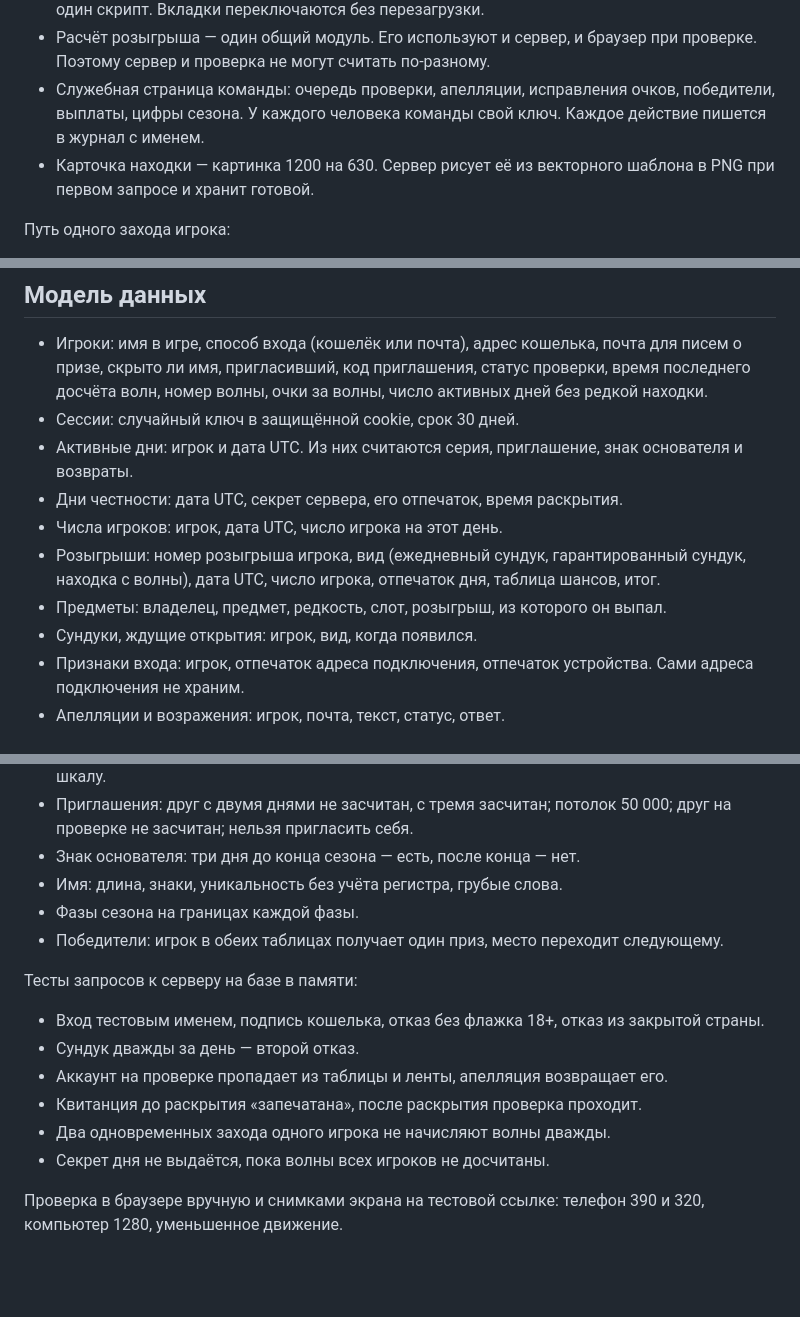
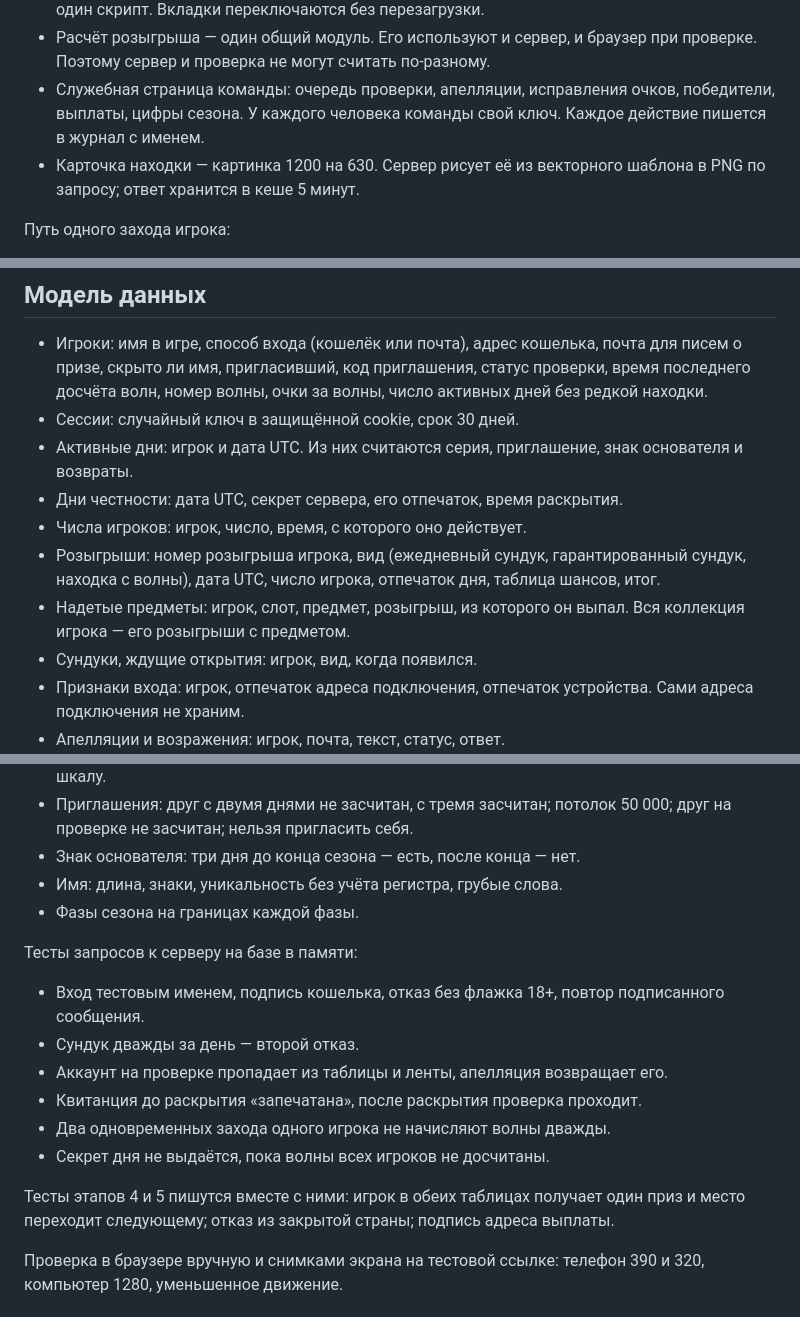
Before and after one commit to kovrigo/web3game, a Markdown page: docs/designs/plan.md, 3 parts joined by grey strips. GitHub-like rendering; blank space fills up the shorter version.

Commit message:
docs: plan matches the build (seeds, gear, card cache, test split)
Co-Authored-By: Claude Opus 5.5 <noreply@anthropic.com>

```diff
--- a/docs/designs/plan.md
+++ b/docs/designs/plan.md
@@ -23,7 +23,7 @@
 - Страница игры — одна страница без фреймворка: обычный HTML, стили по дизайн-системе и один скрипт. Вкладки переключаются без перезагрузки.
 - Расчёт розыгрыша — один общий модуль. Его используют и сервер, и браузер при проверке. Поэтому сервер и проверка не могут считать по-разному.
 - Служебная страница команды: очередь проверки, апелляции, исправления очков, победители, выплаты, цифры сезона. У каждого человека команды свой ключ. Каждое действие пишется в журнал с именем.
-- Карточка находки — картинка 1200 на 630. Сервер рисует её из векторного шаблона в PNG при первом запросе и хранит готовой.
+- Карточка находки — картинка 1200 на 630. Сервер рисует её из векторного шаблона в PNG по запросу; ответ хранится в кеше 5 минут.
 
 Путь одного захода игрока:
 
@@ -44,9 +44,9 @@
 - Сессии: случайный ключ в защищённой cookie, срок 30 дней.
 - Активные дни: игрок и дата UTC. Из них считаются серия, приглашение, знак основателя и возвраты.
 - Дни честности: дата UTC, секрет сервера, его отпечаток, время раскрытия.
-- Числа игроков: игрок, дата UTC, число игрока на этот день.
+- Числа игроков: игрок, число, время, с которого оно действует.
 - Розыгрыши: номер розыгрыша игрока, вид (ежедневный сундук, гарантированный сундук, находка с волны), дата UTC, число игрока, отпечаток дня, таблица шансов, итог.
-- Предметы: владелец, предмет, редкость, слот, розыгрыш, из которого он выпал.
+- Надетые предметы: игрок, слот, предмет, розыгрыш, из которого он выпал. Вся коллекция игрока — его розыгрыши с предметом.
 - Сундуки, ждущие открытия: игрок, вид, когда появился.
 - Признаки входа: игрок, отпечаток адреса подключения, отпечаток устройства. Сами адреса подключения не храним.
 - Апелляции и возражения: игрок, почта, текст, статус, ответ.
@@ -160,16 +160,17 @@
 - Знак основателя: три дня до конца сезона — есть, после конца — нет.
 - Имя: длина, знаки, уникальность без учёта регистра, грубые слова.
 - Фазы сезона на границах каждой фазы.
-- Победители: игрок в обеих таблицах получает один приз, место переходит следующему.
 
 Тесты запросов к серверу на базе в памяти:
 
-- Вход тестовым именем, подпись кошелька, отказ без флажка 18+, отказ из закрытой страны.
+- Вход тестовым именем, подпись кошелька, отказ без флажка 18+, повтор подписанного сообщения.
 - Сундук дважды за день — второй отказ.
 - Аккаунт на проверке пропадает из таблицы и ленты, апелляция возвращает его.
 - Квитанция до раскрытия «запечатана», после раскрытия проверка проходит.
 - Два одновременных захода одного игрока не начисляют волны дважды.
 - Секрет дня не выдаётся, пока волны всех игроков не досчитаны.
+
+Тесты этапов 4 и 5 пишутся вместе с ними: игрок в обеих таблицах получает один приз и место переходит следующему; отказ из закрытой страны; подпись адреса выплаты.
 
 Проверка в браузере вручную и снимками экрана на тестовой ссылке: телефон 390 и 320, компьютер 1280, уменьшенное движение.
 
```
Also changed, not shown: other parts of docs/designs/plan.md (+2 -2 lines).
